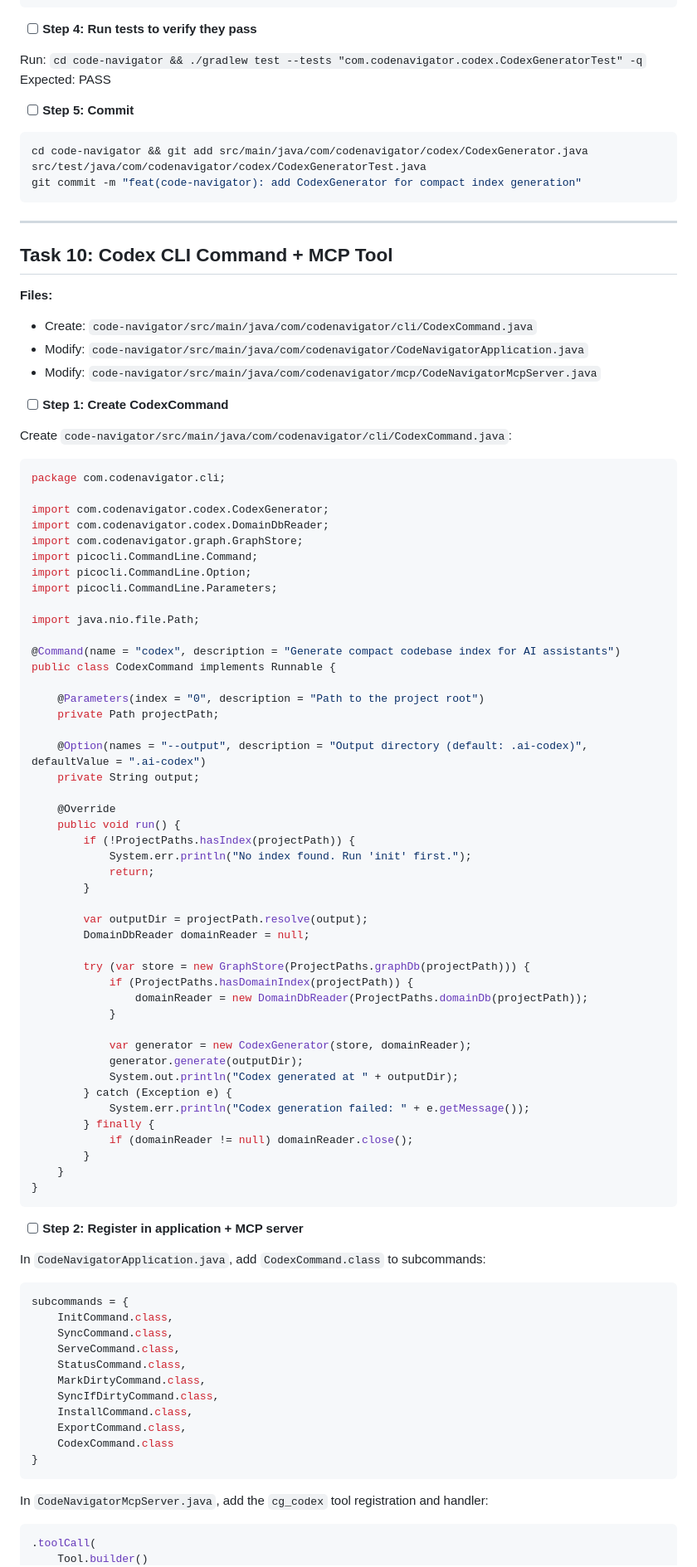
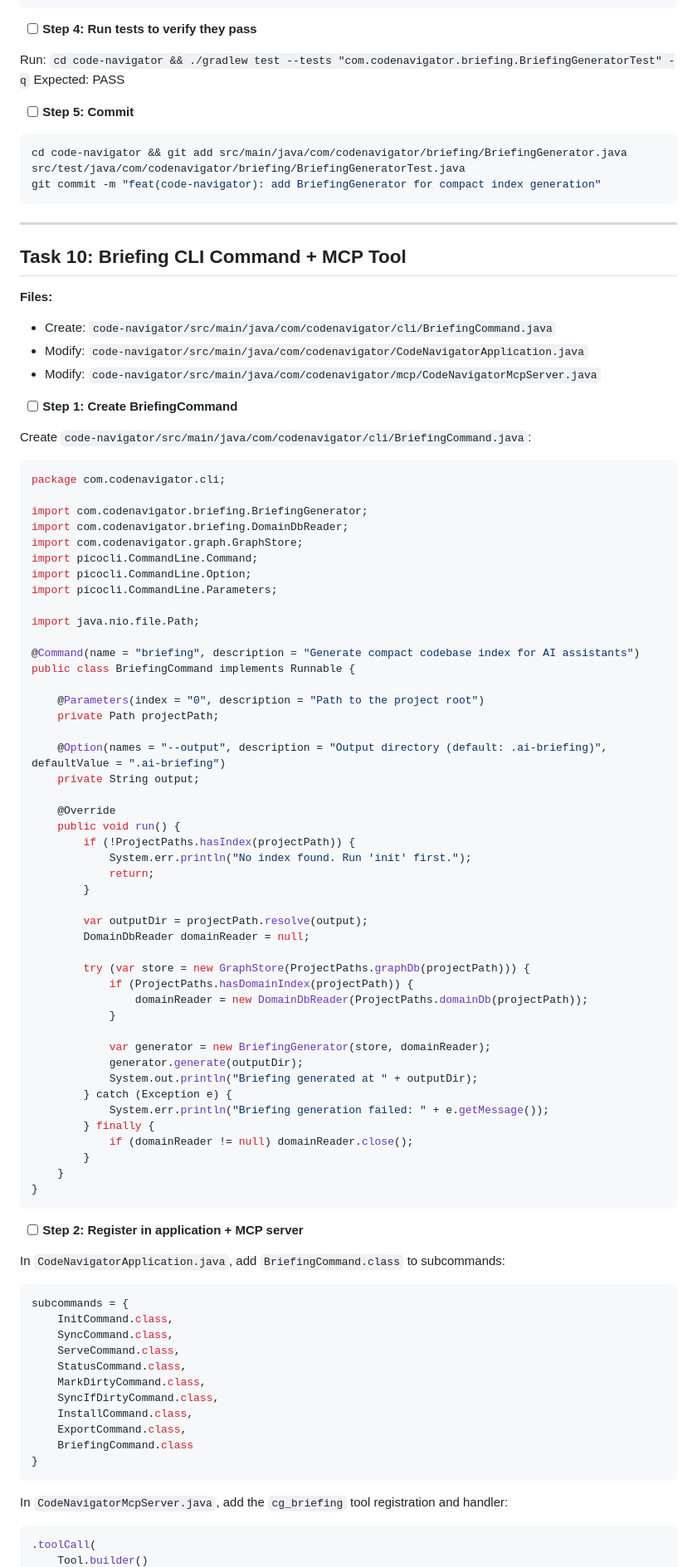
Before and after one commit to Truter123/code-navigator, a Markdown page: docs/superpowers/2026-04-02-code-navigator-improvements-plan.md, the part around one of its changes. Shown at 83% size. Drawn GitHub-style.

Commit message:
refactor: rename codex -> briefing in spec and plan
Co-Authored-By: Claude Opus 4.6 (1M context) <noreply@anthropic.com>

````diff
--- a/docs/superpowers/2026-04-02-code-navigator-improvements-plan.md
+++ b/docs/superpowers/2026-04-02-code-navigator-improvements-plan.md
@@ -1713,34 +1713,34 @@ public class CodexGenerator {
 
 - [ ] **Step 4: Run tests to verify they pass**
 
-Run: `cd code-navigator && ./gradlew test --tests "com.codenavigator.codex.CodexGeneratorTest" -q`
+Run: `cd code-navigator && ./gradlew test --tests "com.codenavigator.briefing.BriefingGeneratorTest" -q`
 Expected: PASS
 
 - [ ] **Step 5: Commit**
 
 ```bash
-cd code-navigator && git add src/main/java/com/codenavigator/codex/CodexGenerator.java src/test/java/com/codenavigator/codex/CodexGeneratorTest.java
-git commit -m "feat(code-navigator): add CodexGenerator for compact index generation"
+cd code-navigator && git add src/main/java/com/codenavigator/briefing/BriefingGenerator.java src/test/java/com/codenavigator/briefing/BriefingGeneratorTest.java
+git commit -m "feat(code-navigator): add BriefingGenerator for compact index generation"
 ```
 
 ---
 
-## Task 10: Codex CLI Command + MCP Tool
+## Task 10: Briefing CLI Command + MCP Tool
 
 **Files:**
-- Create: `code-navigator/src/main/java/com/codenavigator/cli/CodexCommand.java`
+- Create: `code-navigator/src/main/java/com/codenavigator/cli/BriefingCommand.java`
 - Modify: `code-navigator/src/main/java/com/codenavigator/CodeNavigatorApplication.java`
 - Modify: `code-navigator/src/main/java/com/codenavigator/mcp/CodeNavigatorMcpServer.java`
 
-- [ ] **Step 1: Create CodexCommand**
-
-Create `code-navigator/src/main/java/com/codenavigator/cli/CodexCommand.java`:
+- [ ] **Step 1: Create BriefingCommand**
+
+Create `code-navigator/src/main/java/com/codenavigator/cli/BriefingCommand.java`:
 
 ```java
 package com.codenavigator.cli;
 
-import com.codenavigator.codex.CodexGenerator;
-import com.codenavigator.codex.DomainDbReader;
+import com.codenavigator.briefing.BriefingGenerator;
+import com.codenavigator.briefing.DomainDbReader;
 import com.codenavigator.graph.GraphStore;
 import picocli.CommandLine.Command;
 import picocli.CommandLine.Option;
@@ -1748,13 +1748,13 @@ import picocli.CommandLine.Parameters;
 
 import java.nio.file.Path;
 
-@Command(name = "codex", description = "Generate compact codebase index for AI assistants")
-public class CodexCommand implements Runnable {
+@Command(name = "briefing", description = "Generate compact codebase index for AI assistants")
+public class BriefingCommand implements Runnable {
 
     @Parameters(index = "0", description = "Path to the project root")
     private Path projectPath;
 
-    @Option(names = "--output", description = "Output directory (default: .ai-codex)", defaultValue = ".ai-codex")
+    @Option(names = "--output", description = "Output directory (default: .ai-briefing)", defaultValue = ".ai-briefing")
     private String output;
 
     @Override
@@ -1772,11 +1772,11 @@ public class CodexCommand implements Runnable {
                 domainReader = new DomainDbReader(ProjectPaths.domainDb(projectPath));
             }
 
-            var generator = new CodexGenerator(store, domainReader);
+            var generator = new BriefingGenerator(store, domainReader);
             generator.generate(outputDir);
-            System.out.println("Codex generated at " + outputDir);
+            System.out.println("Briefing generated at " + outputDir);
         } catch (Exception e) {
-            System.err.println("Codex generation failed: " + e.getMessage());
+            System.err.println("Briefing generation failed: " + e.getMessage());
         } finally {
             if (domainReader != null) domainReader.close();
         }
@@ -1786,7 +1786,7 @@ public class CodexCommand implements Runnable {
 
 - [ ] **Step 2: Register in application + MCP server**
 
-In `CodeNavigatorApplication.java`, add `CodexCommand.class` to subcommands:
+In `CodeNavigatorApplication.java`, add `BriefingCommand.class` to subcommands:
 
 ```java
 subcommands = {
@@ -1798,11 +1798,11 @@ subcommands = {
     SyncIfDirtyCommand.class,
     InstallCommand.class,
     ExportCommand.class,
-    CodexCommand.class
-}
-```
-
-In `CodeNavigatorMcpServer.java`, add the `cg_codex` tool registration and handler:
+    BriefingCommand.class
+}
+```
+
+In `CodeNavigatorMcpServer.java`, add the `cg_briefing` tool registration and handler:
 
 ```java
 .toolCall(
````
Also changed, not shown: other parts of docs/superpowers/2026-04-02-code-navigator-improvements-plan.md (+59 -59 lines), docs/superpowers/2026-04-02-code-navigator-improvements-design.md (+11 -11 lines).
